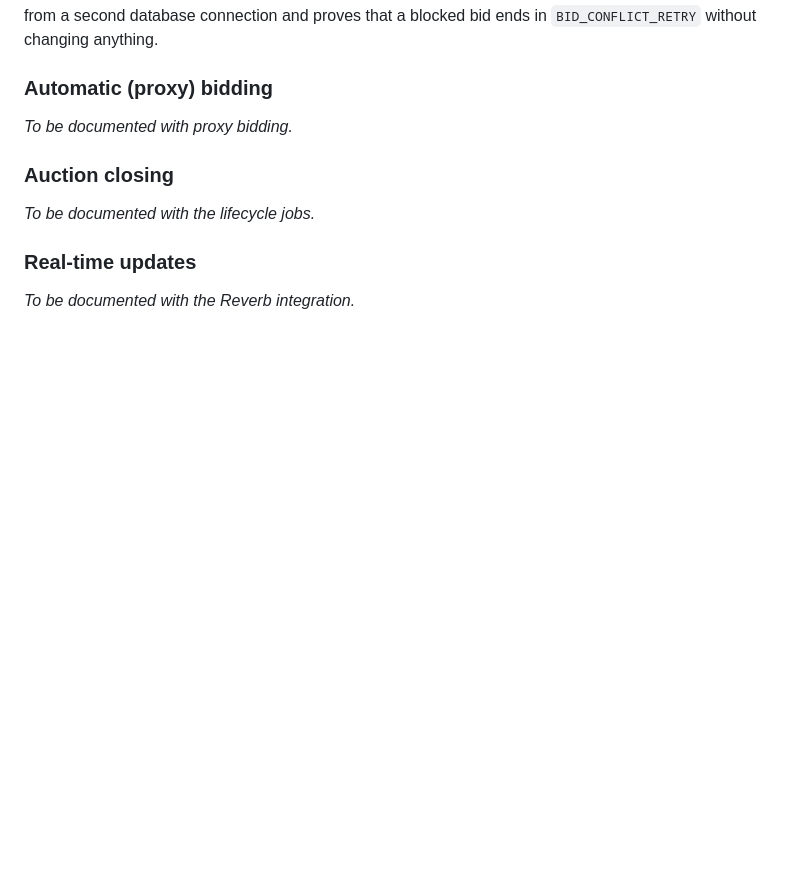
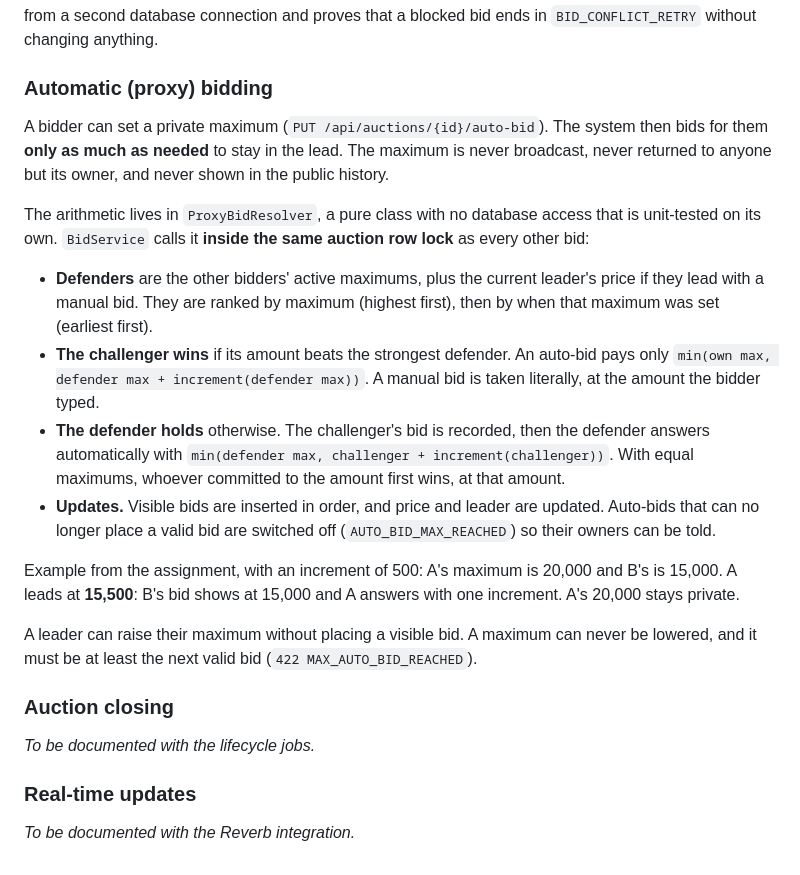
Before and after one commit to sachithnim/Real-Time-Auction-Platform, a Markdown page: README.md, the part around the change. Rendered like a GitHub page; blank space fills up the shorter version.

Commit message:
docs: explain how proxy bids are resolved

```diff
--- a/README.md
+++ b/README.md
@@ -168,7 +168,29 @@ connection and proves that a blocked bid ends in `BID_CONFLICT_RETRY` without ch
 
 ### Automatic (proxy) bidding
 
-_To be documented with proxy bidding._
+A bidder can set a private maximum (`PUT /api/auctions/{id}/auto-bid`). The system then bids for them **only as much as
+needed** to stay in the lead. The maximum is never broadcast, never returned to anyone but its owner, and never shown in
+the public history.
+
+The arithmetic lives in `ProxyBidResolver`, a pure class with no database access that is unit-tested on its own.
+`BidService` calls it **inside the same auction row lock** as every other bid:
+
+- **Defenders** are the other bidders' active maximums, plus the current leader's price if they lead with a manual bid.
+  They are ranked by maximum (highest first), then by when that maximum was set (earliest first).
+- **The challenger wins** if its amount beats the strongest defender. An auto-bid pays only
+  `min(own max, defender max + increment(defender max))`. A manual bid is taken literally, at the amount the bidder
+  typed.
+- **The defender holds** otherwise. The challenger's bid is recorded, then the defender answers automatically with
+  `min(defender max, challenger + increment(challenger))`. With equal maximums, whoever committed to the amount first
+  wins, at that amount.
+- **Updates.** Visible bids are inserted in order, and price and leader are updated. Auto-bids that can no longer place a
+  valid bid are switched off (`AUTO_BID_MAX_REACHED`) so their owners can be told.
+
+Example from the assignment, with an increment of 500: A's maximum is 20,000 and B's is 15,000. A leads at **15,500**:
+B's bid shows at 15,000 and A answers with one increment. A's 20,000 stays private.
+
+A leader can raise their maximum without placing a visible bid. A maximum can never be lowered, and it must be at least
+the next valid bid (`422 MAX_AUTO_BID_REACHED`).
 
 ### Auction closing
 
```
